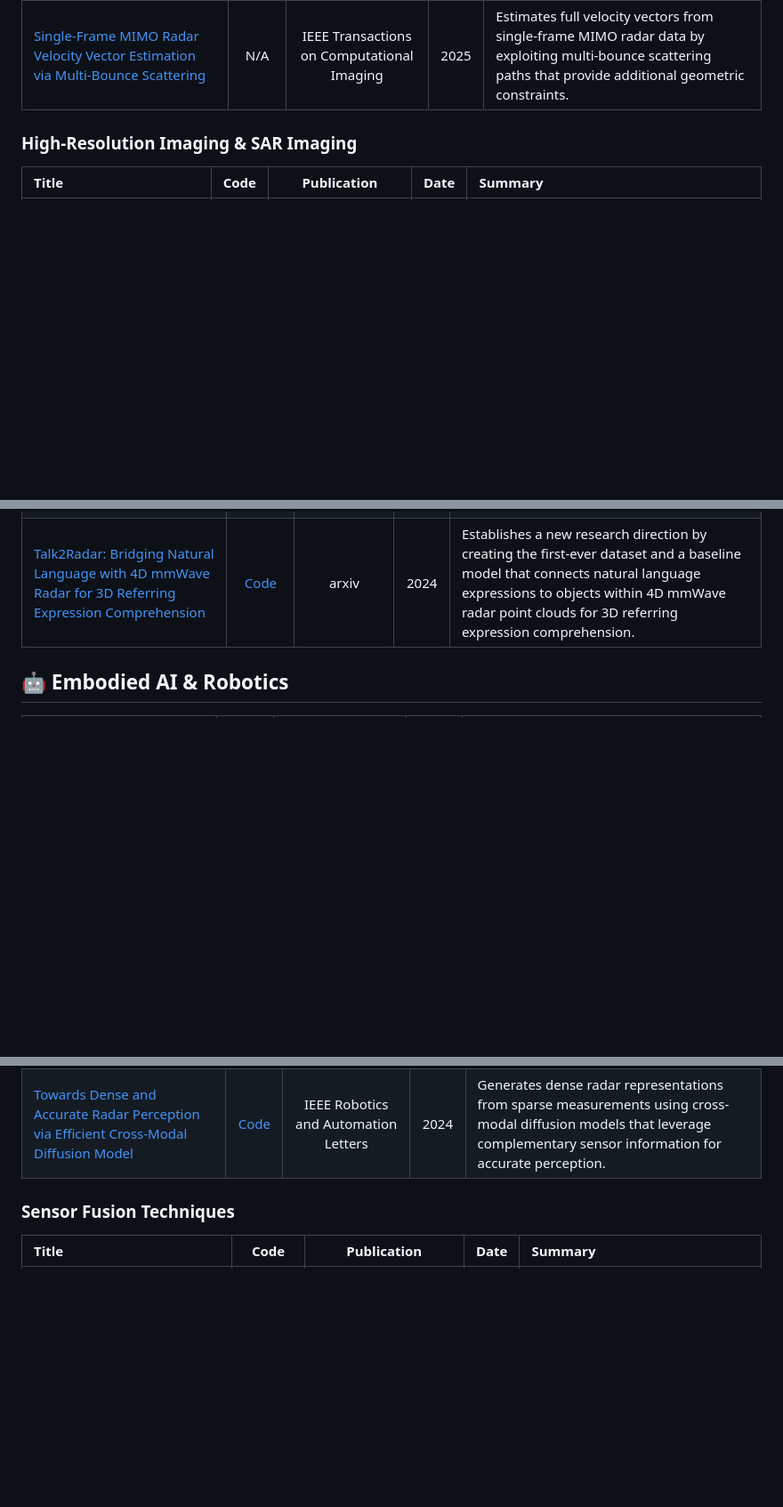
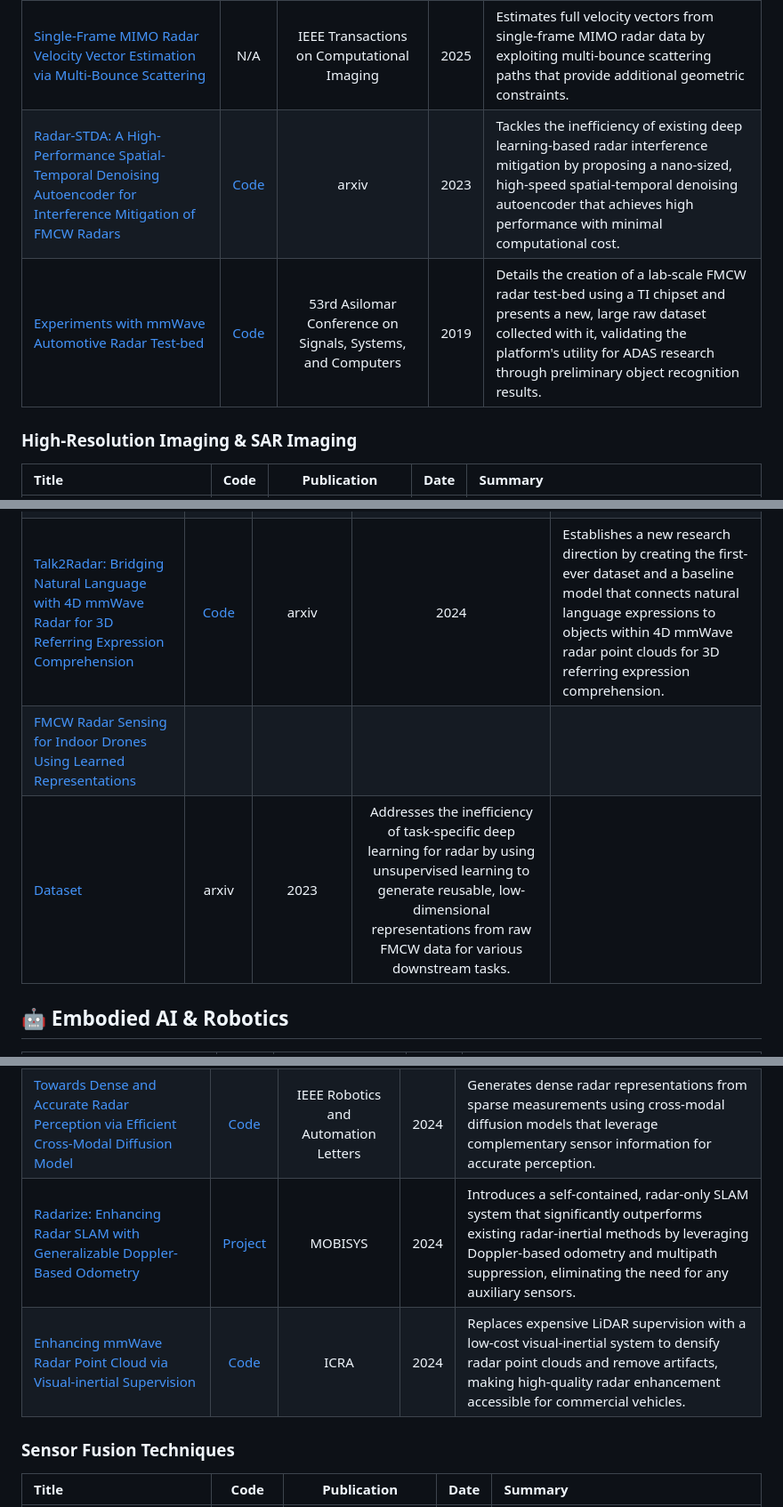
Before and after one commit to Armorhtk/awesome-mmwave-radar-perception, a Markdown page: README.md, 3 parts joined by grey strips. Shown: that part at 89% size. Drawn GitHub-style; blank space fills up the shorter version.

```diff
--- a/README.md
+++ b/README.md
@@ -73,6 +73,9 @@ This list is curated based on the following standards, in order of priority:
 | [Model-Based Knowledge-Driven Learning Approach for Enhanced High-Resolution Automotive Radar Imaging](https://ieeexplore.ieee.org/abstract/document/10974998) | [Code](https://github.com/ruxinzh/SR-SPECNet) | IEEE Transactions on Radar Systems | 2025 | Combines model-based signal processing with deep unfolding networks to achieve super-resolution radar imaging while maintaining physical interpretability. |
 | [BFAR: improving radar odometry estimation using a bounded false alarm rate detector](https://link.springer.com/article/10.1007/s10514-024-10176-2) | N/A | Autonomous Robots | 2024 | Improves radar odometry accuracy by implementing a bounded false alarm rate detector that filters spurious detections while preserving valid targets. |
 | [Single-Frame MIMO Radar Velocity Vector Estimation via Multi-Bounce Scattering](https://ieeexplore.ieee.org/document/11103510) | N/A | IEEE Transactions on Computational Imaging | 2025 | Estimates full velocity vectors from single-frame MIMO radar data by exploiting multi-bounce scattering paths that provide additional geometric constraints. |
+| [Radar-STDA: A High-Performance Spatial-Temporal Denoising Autoencoder for Interference Mitigation of FMCW Radars](https://arxiv.org/abs/2307.09063) | [Code](https://github.com/GuanRunwei/rd_map_temporal_spatial_denoising_autoencoder) | arxiv | 2023 | Tackles the inefficiency of existing deep learning-based radar interference mitigation by proposing a nano-sized, high-speed spatial-temporal denoising autoencoder that achieves high performance with minimal computational cost. |
+| [Experiments with mmWave Automotive Radar Test-bed](https://ieeexplore.ieee.org/document/9048939) | [Code](https://github.com/Xiangyu-Gao/mmWave-radar-signal-processing-and-microDoppler-classification) | 53rd Asilomar Conference on Signals, Systems, and Computers | 2019 | Details the creation of a lab-scale FMCW radar test-bed using a TI chipset and presents a new, large raw dataset collected with it, validating the platform's utility for ADAS research through preliminary object recognition results. |
+
 
 ### High-Resolution Imaging & SAR Imaging
 
@@ -110,6 +113,8 @@ This list is curated based on the following standards, in order of priority:
 | [Towards Foundational Models for Single-Chip Radar](https://arxiv.org/abs/2509.12482) | [Project](https://wiselabcmu.github.io/grt/) | arxiv | 2025 | Builds foundation models for single-chip radar through self-supervised pre-training on diverse radar data to enable transfer learning across multiple sensing tasks. |
 | [SpikingRTNH: Spiking Neural Network for 4D Radar Object Detection](https://arxiv.org/abs/2502.00074) | [Code](https://github.com/kaist-avelab/K-Radar/tree/main/models/skeletons) | arxiv | 2025 | Achieves energy-efficient 4D radar object detection using spiking neural networks that exploit temporal sparsity in radar signals for low-power processing. |
 | [Talk2Radar: Bridging Natural Language with 4D mmWave Radar for 3D Referring Expression Comprehension](https://arxiv.org/abs/2405.12821) | [Code](https://github.com/GuanRunwei/Talk2Radar) | arxiv | 2024 | Establishes a new research direction by creating the first-ever dataset and a baseline model that connects natural language expressions to objects within 4D mmWave radar point clouds for 3D referring expression comprehension.|
+| [FMCW Radar Sensing for Indoor Drones Using Learned Representations](https://arxiv.org/abs/2301.02451) |
+[Dataset](https://thesmartrobot.github.io/datasets) | arxiv | 2023 | Addresses the inefficiency of task-specific deep learning for radar by using unsupervised learning to generate reusable, low-dimensional representations from raw FMCW data for various downstream tasks. |
 
 ## 🤖 Embodied AI & Robotics
 
@@ -183,7 +188,8 @@ This list is curated based on the following standards, in order of priority:
 | [S^3E: Self-Supervised State Estimation for Radar-Inertial System](https://arxiv.org/abs/2509.25984) | N/A | arxiv | 2025 | Achieves self-supervised radar-inertial state estimation by learning motion patterns from unlabeled data to reduce dependency on ground truth annotations. |
 | [MapKD: Unlocking Prior Knowledge with Cross-Modal Distillation for Efficient Online HD Map Construction](https://arxiv.org/abs/2508.15653) | [Code](https://github.com/2004yan/MapKD2026) | arxiv | 2025 | Enables efficient online HD map construction by distilling knowledge from offline maps using cross-modal learning to reduce computational overhead. |
 | [Towards Dense and Accurate Radar Perception via Efficient Cross-Modal Diffusion Model](https://ieeexplore.ieee.org/document/10592769) | [Code](https://github.com/ZJU-FAST-Lab/Radar-Diffusion) | IEEE Robotics and Automation Letters | 2024 | Generates dense radar representations from sparse measurements using cross-modal diffusion models that leverage complementary sensor information for accurate perception. |
-
+| [Radarize: Enhancing Radar SLAM with Generalizable Doppler-Based Odometry](https://dl.acm.org/doi/10.1145/3643832.3661871) | [Project](https://radarize.github.io/) | MOBISYS | 2024 | Introduces a self-contained, radar-only SLAM system that significantly outperforms existing radar-inertial methods by leveraging Doppler-based odometry and multipath suppression, eliminating the need for any auxiliary sensors. |
+| [Enhancing mmWave Radar Point Cloud via Visual-inertial Supervision](https://ieeexplore.ieee.org/document/10610091) | [Code](https://github.com/ClarenceZSK/mmEMP) |ICRA | 2024| Replaces expensive LiDAR supervision with a low-cost visual-inertial system to densify radar point clouds and remove artifacts, making high-quality radar enhancement accessible for commercial vehicles.|
 
 ### Sensor Fusion Techniques
 
```
Also changed, not shown: other parts of README.md (+1 -0 lines).
